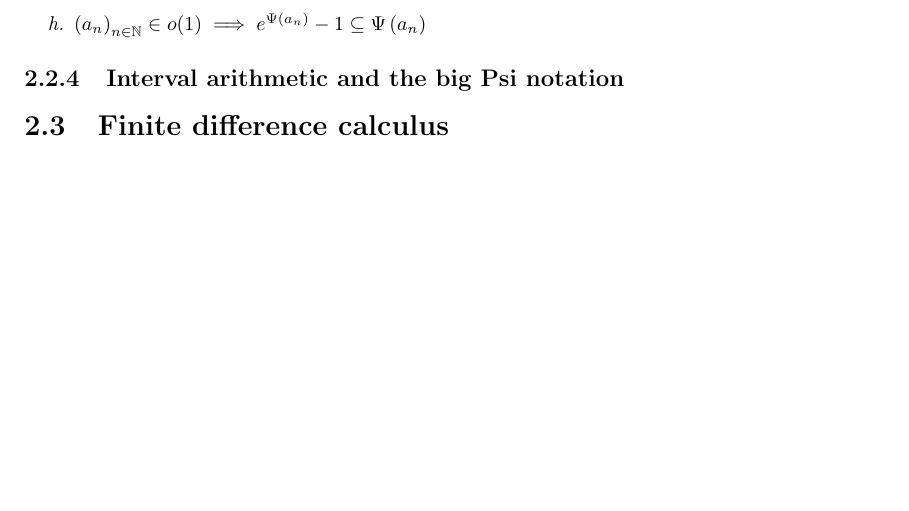
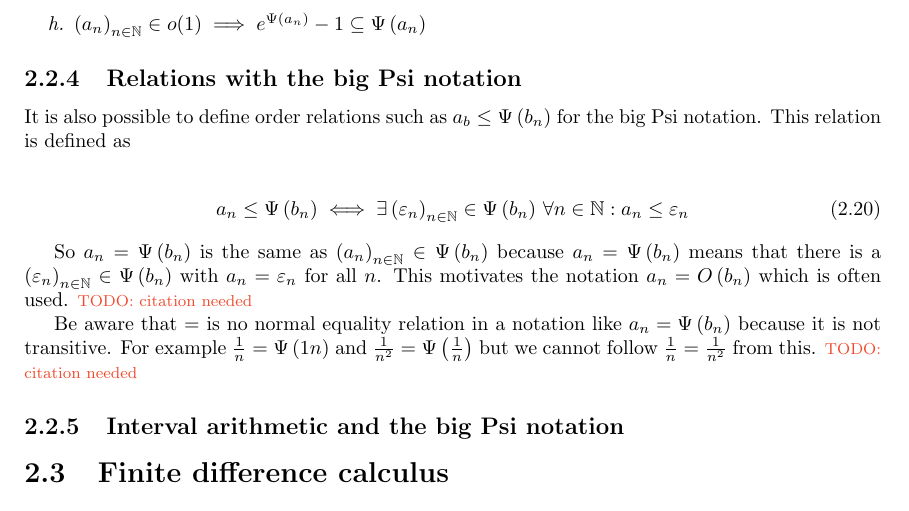
Before and after one commit to kulla/moivre_laplace_theorem, a LaTeX thesis (moivre_laplace_theorem.tex, which reads tools.tex): part of page 14 of 64, cut so that both start at the same text, the shorter picture padded with empty space. Compiled offline with pdfLaTeX.

Commit message:
add "relations with big psi notation"

```diff
--- a/tools.tex
+++ b/tools.tex
@@ -174,6 +174,18 @@ The following theorem contains all arithmetic rules for the big Psi notation whi
 
 \input{bigpsi_rules}
 
+\subsection{Relations with the big Psi notation}
+
+It is also possible to define order relations such as $a_b \le \bigpsi{b_n}$ for the big Psi notation. This relation is defined as
+
+\begin{align}
+  a_n \le \bigpsi{b_n} \iff \exists \seq{\epsilon_n} \in \bigpsi{b_n}\,\forall n\in\N: a_n \le \epsilon_n
+\end{align}
+
+So $a_n = \bigpsi{b_n}$ is the same as $\seq{a_n} \in \bigpsi{b_n}$ because $a_n = \bigpsi{b_n}$ means that there is a $\seq{\epsilon_n}\in\bigpsi{b_n}$ with $a_n=\epsilon_n$ for all $n$. This motivates the notation $a_n = \bigo{b_n}$ which is often used. \todo{citation needed}
+
+Be aware that $=$ is no normal equality relation in a notation like $a_n = \bigpsi{b_n}$ because it is not transitive. For example $\frac 1n = \bigpsi{1n}$ and $\frac 1{n^2} = \bigpsi{\frac 1n}$ but we cannot follow $\frac 1n=\frac 1{n^2}$ from this. \todo{citation needed}
+
 \subsection{Interval arithmetic and the big Psi notation}
 
 \section{Finite difference calculus}
```
